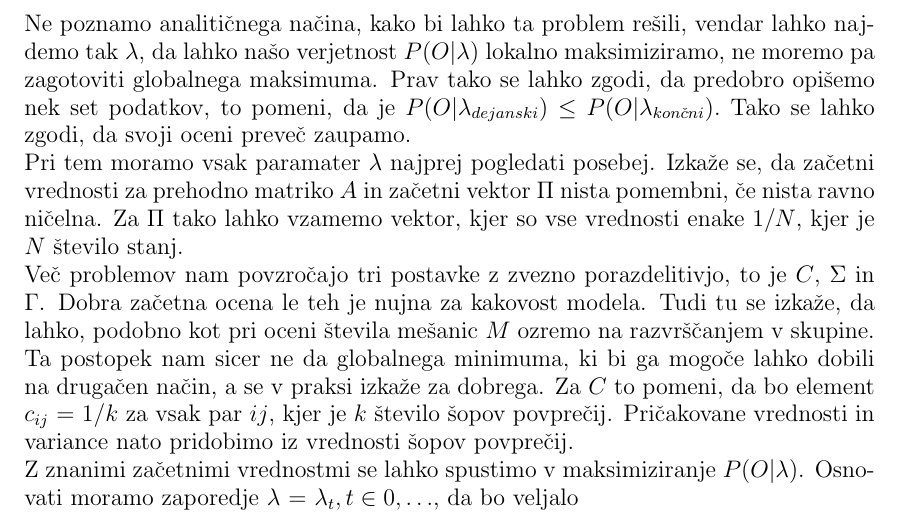
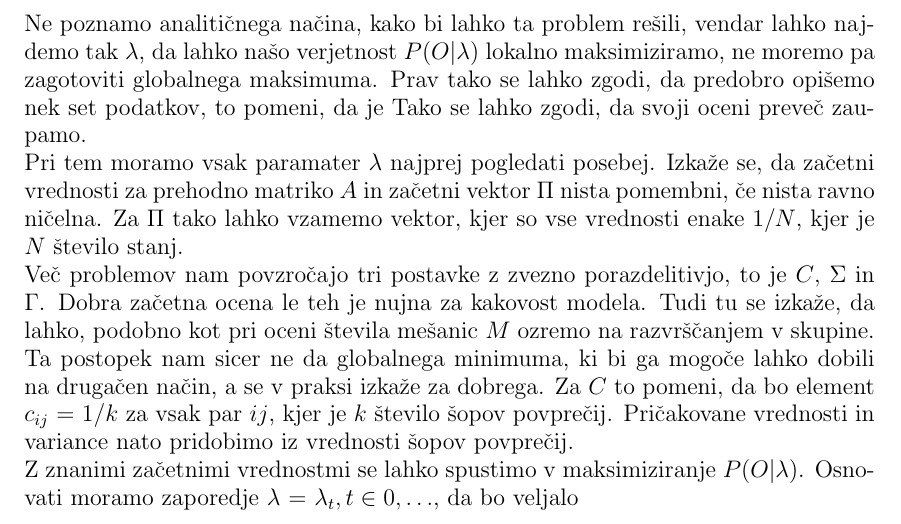
Before and after one commit to mpracek/Diploma, a LaTeX paper (dipl-sem-martin-pracek.tex): part of page 13 of 23, cut so that both start at the same text. Compiled offline with pdfLaTeX; the source files are stored in an older character set and shown here as Unicode; a LaTeX package or settings file that is missing is left out.

Commit message:
txs auto checkin

```diff
--- a/dipl-sem-martin-pracek.tex
+++ b/dipl-sem-martin-pracek.tex
@@ -322,7 +322,8 @@
 $\beta_{t}(i)$ sicer ni nujen za izračun  $P(O|\lambda)$, a ga nujno potrebujemo za trening našega modela.\\
 Na ta način smo pokazali Baum-Welchov algoritem, ki je osnova delovanja skritih markovskih modelov.\\ Skozi celotno točko \ref{trening} smo se obnašali, kot da lahko vse podatke iz $\lambda$ kar izračunamo. Vendar to ne drži v popolnosti. Res, ko je enkrat $naprej-nazaj$ vzpostavljen, se nam dozdeva, da gre le še za numerično operacijo. Vendar težave nastopijo preden naš postopek začne z delom. Problem nastopi ko moramo v naprej oceniti začetne parametre $\lambda$. \\
 Ne poznamo analitičnega načina, kako bi lahko ta problem rešili, vendar lahko najdemo tak $\lambda$, da lahko našo verjetnost $P(O|\lambda)$ lokalno maksimiziramo, ne moremo pa zagotoviti globalnega maksimuma. Prav tako se lahko zgodi, da predobro opišemo nek set podatkov, to pomeni, da je
-$P(O|\lambda_{dejanski})$ $\leq$ $P(O|\lambda_{končni}).$
+%neka napaka??
+%$P(O|\lambda_{dejanski})$ $\leq$ $P(O|\lambda_{končni}).
 Tako se lahko zgodi, da svoji oceni preveč zaupamo. \\
 %%%%%%Opiši BW
 Pri tem moramo vsak paramater $\lambda$ najprej pogledati posebej. Izkaže se, da začetni vrednosti za prehodno matriko $A$ in začetni vektor $\Pi$ nista pomembni, če nista ravno ničelna. Za $\Pi$ tako lahko vzamemo vektor, kjer so vse vrednosti enake $1/N$, kjer je $N$ število stanj.
```
